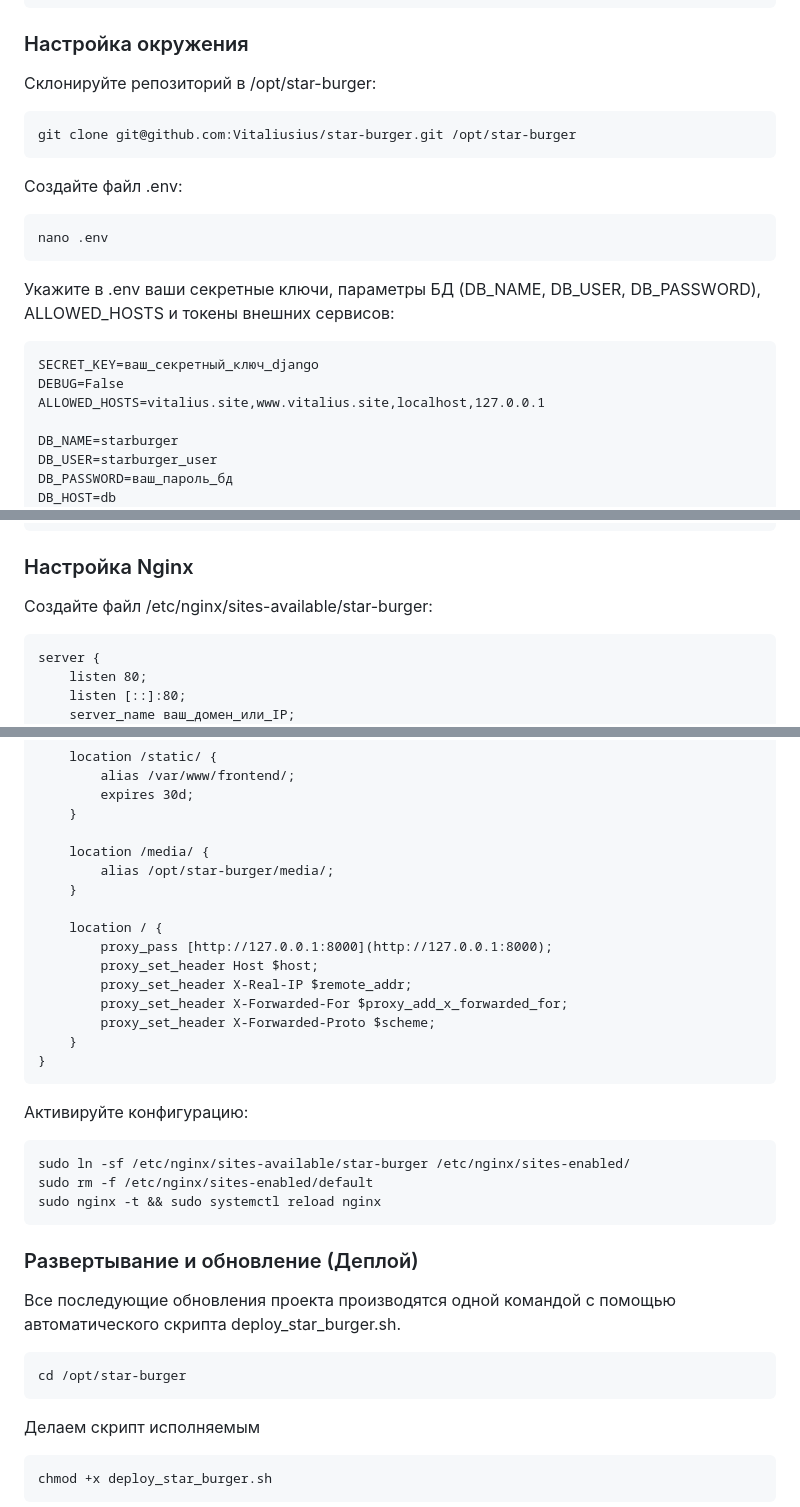
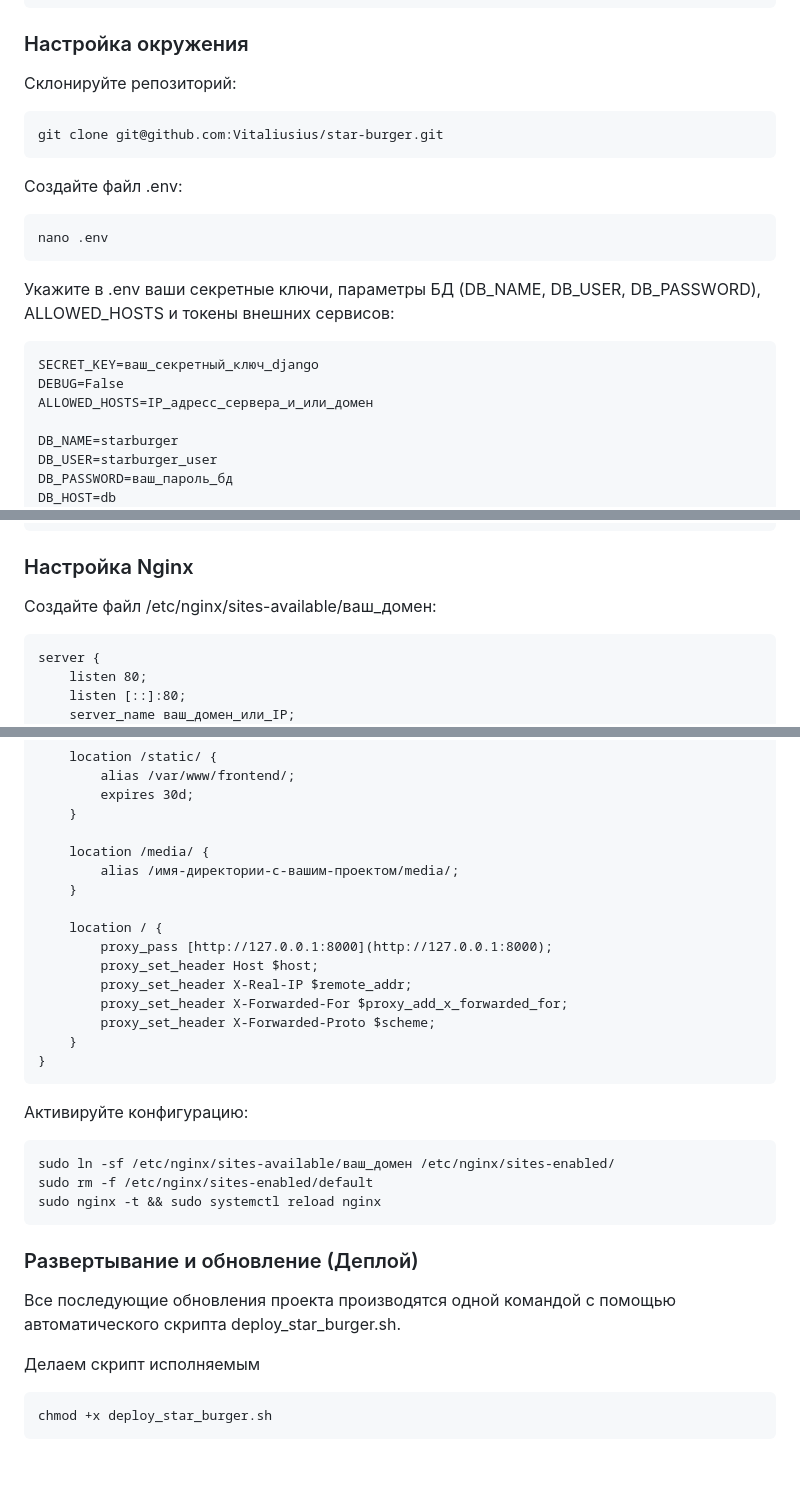
Before and after one commit to Vitaliusius/star-burger, a Markdown page: README.md, 3 parts joined by grey strips. Drawn GitHub-style; blank space fills up the shorter version.

Commit message:
Update README
Updated repository cloning instructions and environment variable settings in the README. Adjusted Nginx configuration paths and deployment instructions.

````diff
--- a/README.md
+++ b/README.md
@@ -246,10 +246,10 @@ echo '/swapfile none swap sw 0 0' | sudo tee -a /etc/fstab
 ```
 ### Настройка окружения
 
-Склонируйте репозиторий в /opt/star-burger:
+Склонируйте репозиторий:
 
 ```bash
-git clone git@github.com:Vitaliusius/star-burger.git /opt/star-burger
+git clone git@github.com:Vitaliusius/star-burger.git
 ```
 Создайте файл .env:
 
@@ -260,7 +260,7 @@ nano .env
 ```
 SECRET_KEY=ваш_секретный_ключ_django
 DEBUG=False
-ALLOWED_HOSTS=vitalius.site,www.vitalius.site,localhost,127.0.0.1
+ALLOWED_HOSTS=IP_адресс_сервера_и_или_домен
 
 DB_NAME=starburger
 DB_USER=starburger_user
@@ -281,7 +281,7 @@ sudo chmod -R 755 /var/www/frontend /opt/star-burger/media
 ```
 
 ### Настройка Nginx
-Создайте файл /etc/nginx/sites-available/star-burger:
+Создайте файл /etc/nginx/sites-available/ваш_домен:
 ```
 server {
     listen 80;
@@ -304,7 +304,7 @@ server {
     }
 
     location /media/ {
-        alias /opt/star-burger/media/;
+        alias /имя-директории-с-вашим-проектом/media/;
     }
 
     location / {
@@ -319,7 +319,7 @@ server {
 
 Активируйте конфигурацию:
 ```
-sudo ln -sf /etc/nginx/sites-available/star-burger /etc/nginx/sites-enabled/
+sudo ln -sf /etc/nginx/sites-available/ваш_домен /etc/nginx/sites-enabled/
 sudo rm -f /etc/nginx/sites-enabled/default
 sudo nginx -t && sudo systemctl reload nginx
 ```
@@ -327,9 +327,7 @@ sudo nginx -t && sudo systemctl reload nginx
 ### Развертывание и обновление (Деплой)
 
 Все последующие обновления проекта производятся одной командой с помощью автоматического скрипта deploy_star_burger.sh.
-```
-cd /opt/star-burger
-```
+
 Делаем скрипт исполняемым
 ```
 chmod +x deploy_star_burger.sh
````
